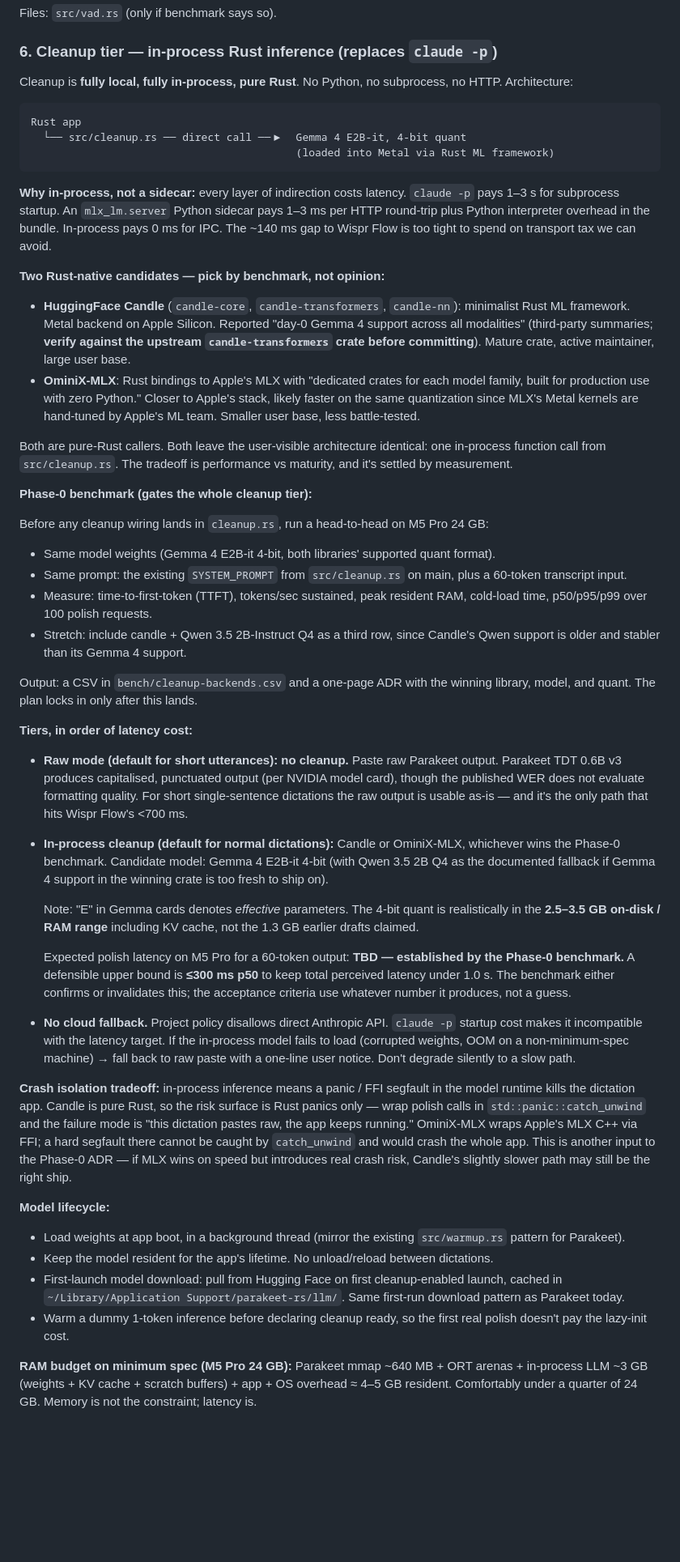
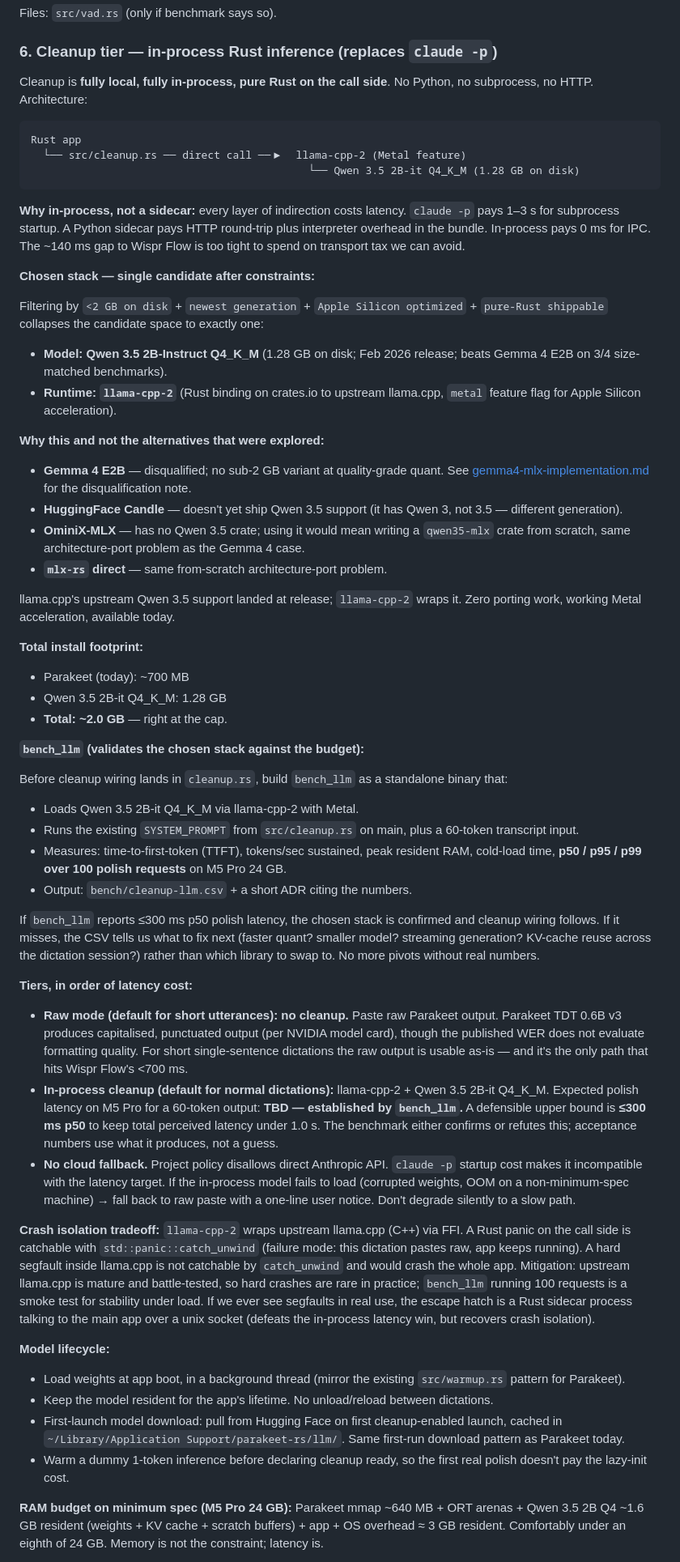
Before and after one commit to moorbrook/parakeet-rs, a Markdown page: docs/latency-plan.md, the part around one of its changes. Shown at 81% size. Drawn GitHub-style; blank space fills up the shorter version.

Commit message:
Lock latency plan §6 on Qwen 3.5 2B + llama-cpp-2 (final)
Constraints applied: <2 GB on disk, newest generation, Apple Silicon
optimized, pure-Rust shippable. Candidate space collapses to one:

- Model: Qwen 3.5 2B-Instruct Q4_K_M (1.28 GB, Feb 2026, beats
  Gemma 4 E2B on 3/4 size-matched benchmarks).
- Runtime: llama-cpp-2 with `metal` feature.

## What changed in the plan

- Drop Phase-0 Candle-vs-OminiX-MLX head-to-head; replaced by `bench_llm`
  validating the chosen stack against the ≤300 ms p50 budget.
- Why each rejected alternative is gone:
  - Gemma 4 E2B: no sub-2 GB variant at quality-grade quant.
  - Candle: doesn't ship Qwen 3.5 yet (has Qwen 3, different generation).
  - OminiX-MLX: no Qwen 3.5 crate; would mean writing one from scratch.
  - mlx-rs direct: same from-scratch architecture-port problem.
- Updated reality check, acceptance #6, constraints, and references
  sections to reflect the single chosen stack.
- RAM math redone for Qwen 3.5 2B Q4 footprint (~1.6 GB resident vs
  earlier 3 GB Gemma estimate); total app resident drops to ~3 GB.
- Total install footprint: ~700 MB Parakeet + 1.28 GB Qwen = ~2.0 GB,
  right at the cap.

No more pivots without real numbers from `bench_llm`.

Co-Authored-By: Claude Opus 4.7 (1M context) <noreply@anthropic.com>

````diff
--- a/docs/latency-plan.md
+++ b/docs/latency-plan.md
@@ -87,46 +87,56 @@ Files: `src/vad.rs` (only if benchmark says so).
 
 ### 6. Cleanup tier — in-process Rust inference (replaces `claude -p`)
 
-Cleanup is **fully local, fully in-process, pure Rust**. No Python, no subprocess, no HTTP. Architecture:
+Cleanup is **fully local, fully in-process, pure Rust on the call side**. No Python, no subprocess, no HTTP. Architecture:
 
 ```
 Rust app
-  └── src/cleanup.rs ── direct call ──▶  Gemma 4 E2B-it, 4-bit quant
-                                          (loaded into Metal via Rust ML framework)
+  └── src/cleanup.rs ── direct call ──▶  llama-cpp-2 (Metal feature)
+                                            └── Qwen 3.5 2B-it Q4_K_M (1.28 GB on disk)
 ```
 
-**Why in-process, not a sidecar:** every layer of indirection costs latency. `claude -p` pays 1–3 s for subprocess startup. An `mlx_lm.server` Python sidecar pays 1–3 ms per HTTP round-trip plus Python interpreter overhead in the bundle. In-process pays 0 ms for IPC. The ~140 ms gap to Wispr Flow is too tight to spend on transport tax we can avoid.
+**Why in-process, not a sidecar:** every layer of indirection costs latency. `claude -p` pays 1–3 s for subprocess startup. A Python sidecar pays HTTP round-trip plus interpreter overhead in the bundle. In-process pays 0 ms for IPC. The ~140 ms gap to Wispr Flow is too tight to spend on transport tax we can avoid.
 
-**Two Rust-native candidates — pick by benchmark, not opinion:**
+**Chosen stack — single candidate after constraints:**
 
-- **HuggingFace Candle** (`candle-core`, `candle-transformers`, `candle-nn`): minimalist Rust ML framework. Metal backend on Apple Silicon. Reported "day-0 Gemma 4 support across all modalities" (third-party summaries; **verify against the upstream `candle-transformers` crate before committing**). Mature crate, active maintainer, large user base.
-- **OminiX-MLX**: Rust bindings to Apple's MLX with "dedicated crates for each model family, built for production use with zero Python." Closer to Apple's stack, likely faster on the same quantization since MLX's Metal kernels are hand-tuned by Apple's ML team. Smaller user base, less battle-tested.
+Filtering by `<2 GB on disk` + `newest generation` + `Apple Silicon optimized` + `pure-Rust shippable` collapses the candidate space to exactly one:
 
-Both are pure-Rust callers. Both leave the user-visible architecture identical: one in-process function call from `src/cleanup.rs`. The tradeoff is performance vs maturity, and it's settled by measurement.
+- **Model: Qwen 3.5 2B-Instruct Q4_K_M** (1.28 GB on disk; Feb 2026 release; beats Gemma 4 E2B on 3/4 size-matched benchmarks).
+- **Runtime: `llama-cpp-2`** (Rust binding on crates.io to upstream llama.cpp, `metal` feature flag for Apple Silicon acceleration).
 
-**Phase-0 benchmark (gates the whole cleanup tier):**
+**Why this and not the alternatives that were explored:**
 
-Before any cleanup wiring lands in `cleanup.rs`, run a head-to-head on M5 Pro 24 GB:
+- **Gemma 4 E2B** — disqualified; no sub-2 GB variant at quality-grade quant. See [gemma4-mlx-implementation.md](./gemma4-mlx-implementation.md) for the disqualification note.
+- **HuggingFace Candle** — doesn't yet ship Qwen 3.5 support (it has Qwen 3, not 3.5 — different generation).
+- **OminiX-MLX** — has no Qwen 3.5 crate; using it would mean writing a `qwen35-mlx` crate from scratch, same architecture-port problem as the Gemma 4 case.
+- **`mlx-rs` direct** — same from-scratch architecture-port problem.
 
-- Same model weights (Gemma 4 E2B-it 4-bit, both libraries' supported quant format).
-- Same prompt: the existing `SYSTEM_PROMPT` from `src/cleanup.rs` on main, plus a 60-token transcript input.
-- Measure: time-to-first-token (TTFT), tokens/sec sustained, peak resident RAM, cold-load time, p50/p95/p99 over 100 polish requests.
-- Stretch: include candle + Qwen 3.5 2B-Instruct Q4 as a third row, since Candle's Qwen support is older and stabler than its Gemma 4 support.
+llama.cpp's upstream Qwen 3.5 support landed at release; `llama-cpp-2` wraps it. Zero porting work, working Metal acceleration, available today.
 
-Output: a CSV in `bench/cleanup-backends.csv` and a one-page ADR with the winning library, model, and quant. The plan locks in only after this lands.
+**Total install footprint:**
+
+- Parakeet (today): ~700 MB
+- Qwen 3.5 2B-it Q4_K_M: 1.28 GB
+- **Total: ~2.0 GB** — right at the cap.
+
+**`bench_llm` (validates the chosen stack against the budget):**
+
+Before cleanup wiring lands in `cleanup.rs`, build `bench_llm` as a standalone binary that:
+
+- Loads Qwen 3.5 2B-it Q4_K_M via llama-cpp-2 with Metal.
+- Runs the existing `SYSTEM_PROMPT` from `src/cleanup.rs` on main, plus a 60-token transcript input.
+- Measures: time-to-first-token (TTFT), tokens/sec sustained, peak resident RAM, cold-load time, **p50 / p95 / p99 over 100 polish requests** on M5 Pro 24 GB.
+- Output: `bench/cleanup-llm.csv` + a short ADR citing the numbers.
+
+If `bench_llm` reports ≤300 ms p50 polish latency, the chosen stack is confirmed and cleanup wiring follows. If it misses, the CSV tells us what to fix next (faster quant? smaller model? streaming generation? KV-cache reuse across the dictation session?) rather than which library to swap to. No more pivots without real numbers.
 
 **Tiers, in order of latency cost:**
 
 - **Raw mode (default for short utterances): no cleanup.** Paste raw Parakeet output. Parakeet TDT 0.6B v3 produces capitalised, punctuated output (per NVIDIA model card), though the published WER does not evaluate formatting quality. For short single-sentence dictations the raw output is usable as-is — and it's the only path that hits Wispr Flow's <700 ms.
-- **In-process cleanup (default for normal dictations):** Candle or OminiX-MLX, whichever wins the Phase-0 benchmark. Candidate model: Gemma 4 E2B-it 4-bit (with Qwen 3.5 2B Q4 as the documented fallback if Gemma 4 support in the winning crate is too fresh to ship on).
-
-  Note: "E" in Gemma cards denotes *effective* parameters. The 4-bit quant is realistically in the **2.5–3.5 GB on-disk / RAM range** including KV cache, not the 1.3 GB earlier drafts claimed.
-
-  Expected polish latency on M5 Pro for a 60-token output: **TBD — established by the Phase-0 benchmark.** A defensible upper bound is **≤300 ms p50** to keep total perceived latency under 1.0 s. The benchmark either confirms or invalidates this; the acceptance criteria use whatever number it produces, not a guess.
-
+- **In-process cleanup (default for normal dictations):** llama-cpp-2 + Qwen 3.5 2B-it Q4_K_M. Expected polish latency on M5 Pro for a 60-token output: **TBD — established by `bench_llm`.** A defensible upper bound is **≤300 ms p50** to keep total perceived latency under 1.0 s. The benchmark either confirms or refutes this; acceptance numbers use what it produces, not a guess.
 - **No cloud fallback.** Project policy disallows direct Anthropic API. `claude -p` startup cost makes it incompatible with the latency target. If the in-process model fails to load (corrupted weights, OOM on a non-minimum-spec machine) → fall back to raw paste with a one-line user notice. Don't degrade silently to a slow path.
 
-**Crash isolation tradeoff:** in-process inference means a panic / FFI segfault in the model runtime kills the dictation app. Candle is pure Rust, so the risk surface is Rust panics only — wrap polish calls in `std::panic::catch_unwind` and the failure mode is "this dictation pastes raw, the app keeps running." OminiX-MLX wraps Apple's MLX C++ via FFI; a hard segfault there cannot be caught by `catch_unwind` and would crash the whole app. This is another input to the Phase-0 ADR — if MLX wins on speed but introduces real crash risk, Candle's slightly slower path may still be the right ship.
+**Crash isolation tradeoff:** `llama-cpp-2` wraps upstream llama.cpp (C++) via FFI. A Rust panic on the call side is catchable with `std::panic::catch_unwind` (failure mode: this dictation pastes raw, app keeps running). A hard segfault inside llama.cpp is not catchable by `catch_unwind` and would crash the whole app. Mitigation: upstream llama.cpp is mature and battle-tested, so hard crashes are rare in practice; `bench_llm` running 100 requests is a smoke test for stability under load. If we ever see segfaults in real use, the escape hatch is a Rust sidecar process talking to the main app over a unix socket (defeats the in-process latency win, but recovers crash isolation).
 
 **Model lifecycle:**
 
@@ -135,5 +145,5 @@ Output: a CSV in `bench/cleanup-backends.csv` and a one-page ADR with the winnin
 - First-launch model download: pull from Hugging Face on first cleanup-enabled launch, cached in `~/Library/Application Support/parakeet-rs/llm/`. Same first-run download pattern as Parakeet today.
 - Warm a dummy 1-token inference before declaring cleanup ready, so the first real polish doesn't pay the lazy-init cost.
 
-**RAM budget on minimum spec (M5 Pro 24 GB):** Parakeet mmap ~640 MB + ORT arenas + in-process LLM ~3 GB (weights + KV cache + scratch buffers) + app + OS overhead ≈ 4–5 GB resident. Comfortably under a quarter of 24 GB. Memory is not the constraint; latency is.
+**RAM budget on minimum spec (M5 Pro 24 GB):** Parakeet mmap ~640 MB + ORT arenas + Qwen 3.5 2B Q4 ~1.6 GB resident (weights + KV cache + scratch buffers) + app + OS overhead ≈ 3 GB resident. Comfortably under an eighth of 24 GB. Memory is not the constraint; latency is.
 
````
Also changed, not shown: other parts of docs/latency-plan.md (+7 -8 lines).
